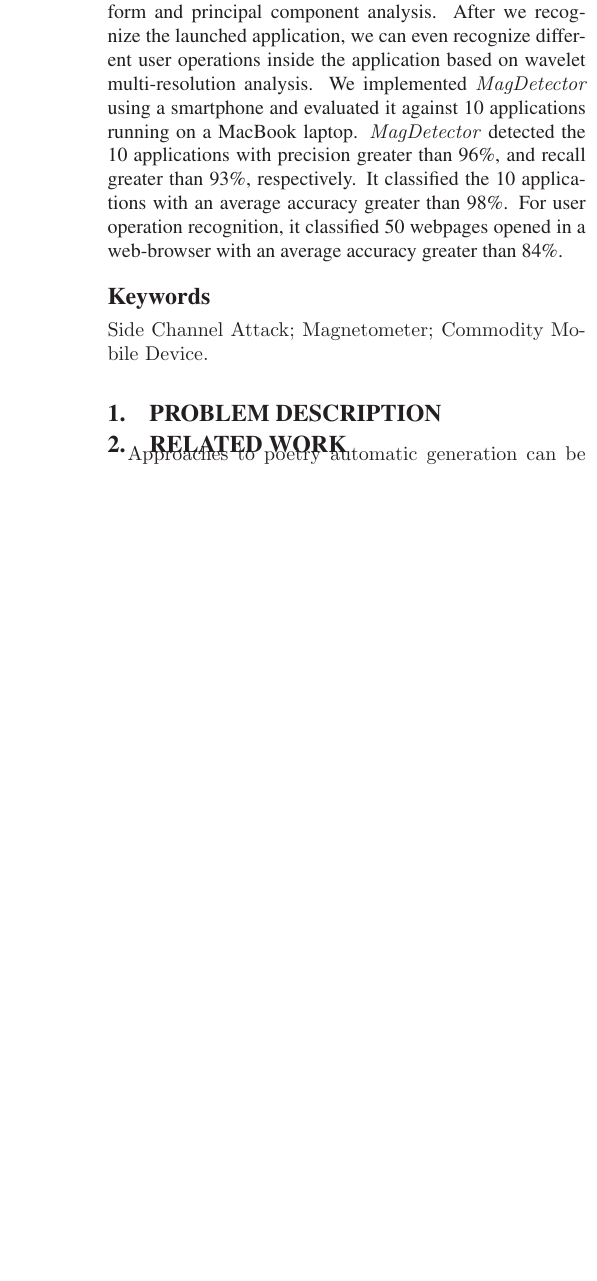
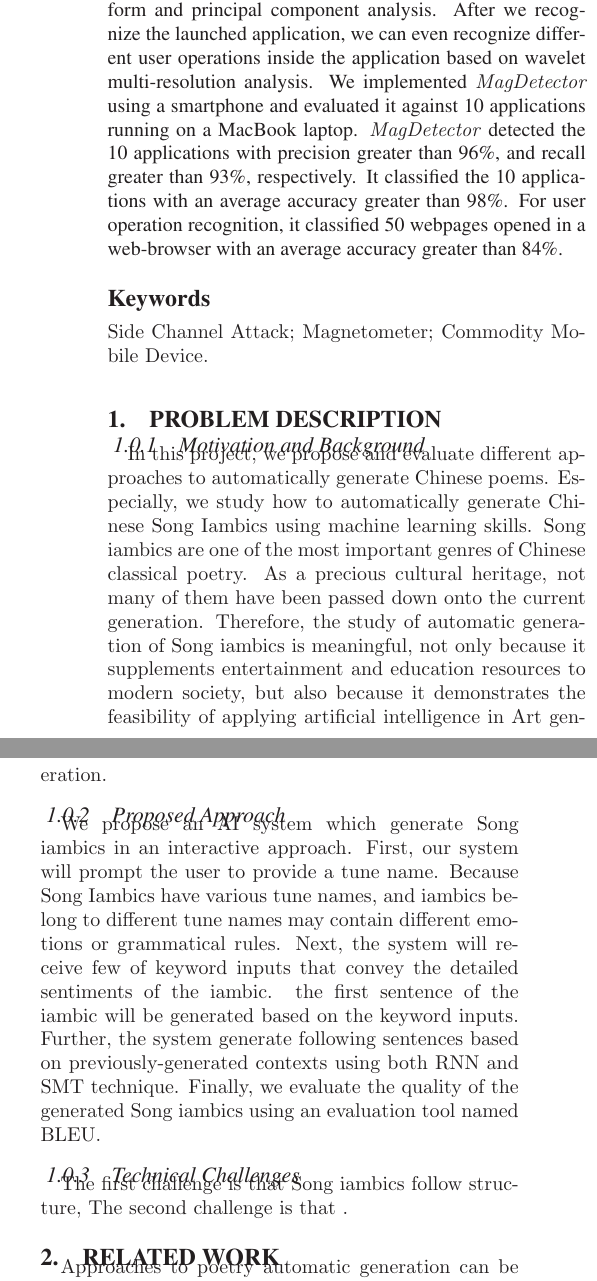
Before and after one commit to Strideradu/17spr_wang_zhu_du, a LaTeX paper (Proposal/main.tex, which reads Proposal/sections/ProblemDescription.tex): part of one column of the page before the commit and two parts of the columns of page 1 of 2 after it, the two joined at a grey line, cut so that both start at the same text, the shorter picture padded with empty space. Compiled offline with LaTeX, dvips and Ghostscript.

Commit message:
modify problem description

```diff
--- a/Proposal/sections/ProblemDescription.tex
+++ b/Proposal/sections/ProblemDescription.tex
@@ -1 +1,37 @@
+% !TEX root = /Users/zhuzhuangdi/Desktop/MSUCourses/MachineLearning847/17Project/17spr_wang_zhu_du/Proposal/main.tex
 \section{Problem Description}
+\subsubsection{Motivation and Background}
+In this project, we propose and evaluate different approaches to automatically generate Chinese poems.
+%
+Especially, we study how to automatically generate Chinese Song Iambics using machine learning skills.
+%
+Song iambics are one of the most important genres of Chinese classical poetry.
+%
+As a precious cultural heritage, not many of them have been passed down onto the current generation.
+%
+Therefore, the study of automatic generation of Song iambics is meaningful, not only because it supplements entertainment and education resources to modern society, but also because it demonstrates the feasibility of applying artificial intelligence in Art generation.
+%
+\subsubsection{Proposed Approach}
+We propose an AI system which generate Song iambics in an interactive approach.
+%
+First, our system will prompt the user to provide a tune name.
+%
+Because Song Iambics have various tune names, and iambics belong to different tune names may contain different emotions or grammatical rules.
+%
+Next, the system will receive few of keyword inputs that convey the detailed sentiments of the iambic.
+%
+the first sentence of the iambic will be generated based on the keyword inputs.
+%
+Further, the system generate following sentences based on previously-generated contexts using both RNN and SMT technique.
+%
+Finally, we evaluate the quality of the generated Song iambics using an evaluation tool named BLEU.
+
+\subsubsection{Technical Challenges}
+The first challenge is that Song iambics follow structure,
+%Compared with Chinese couplets and quatrains, Song iambics are longer in structure, more flexible in sentence length, and have more rhythmic and tonal patterns in one iambic.
+The second challenge is that .
+
+ %rhythm rules,
+%The second challenge is that and poetic meanings.
+
+%The third challenge is that.
```
Also changed, not shown: Proposal/sections/RelatedWork.tex (+1 -1 lines).
